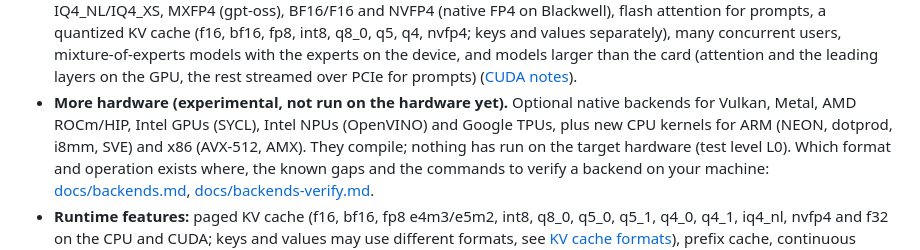
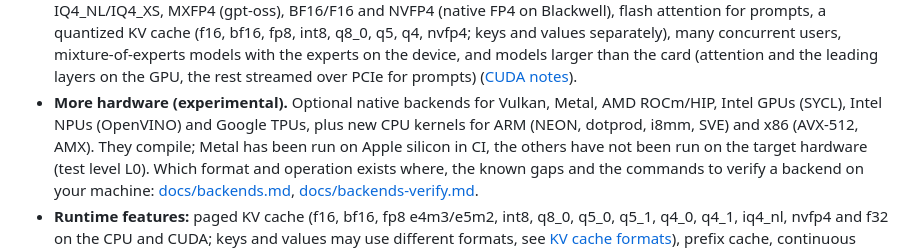
Before and after one commit to Marco-Lu2508/fLLM, a Markdown page: README.md, the part around one of its changes. Rendered like a GitHub page.

```diff
--- a/README.md
+++ b/README.md
@@ -49,8 +88,8 @@ verification tooling; nothing at run time needs it.
   a quantized KV cache (f16, bf16, fp8, int8, q8_0, q5, q4, nvfp4; keys and values separately), many concurrent users, mixture-of-experts models with the experts on the device, and
   models larger than the card (attention and the leading layers on the GPU, the rest streamed over PCIe for prompts)
   ([CUDA notes](docs/gpu-backends.md#cuda-backend---features-cuda)).
-- **More hardware (experimental, not run on the hardware yet).** Optional native backends for Vulkan, Metal, AMD ROCm/HIP, Intel GPUs (SYCL), Intel NPUs
-  (OpenVINO) and Google TPUs, plus new CPU kernels for ARM (NEON, dotprod, i8mm, SVE) and x86 (AVX-512, AMX). They compile; nothing has run on the target hardware
+- **More hardware (experimental).** Optional native backends for Vulkan, Metal, AMD ROCm/HIP, Intel GPUs (SYCL), Intel NPUs
+  (OpenVINO) and Google TPUs, plus new CPU kernels for ARM (NEON, dotprod, i8mm, SVE) and x86 (AVX-512, AMX). They compile; Metal has been run on Apple silicon in CI, the others have not been run on the target hardware
   (test level L0). Which format and operation exists where, the known gaps and the commands to verify a backend on your machine:
   [docs/backends.md](docs/backends.md), [docs/backends-verify.md](docs/backends-verify.md).
 - **Runtime features:** paged KV cache (f16, bf16, fp8 e4m3/e5m2, int8, q8_0, q5_0, q5_1, q4_0, q4_1, iq4_nl, nvfp4 and f32 on the CPU and CUDA; keys and values may use different formats, see [KV cache formats](docs/gpu-backends.md#kv-cache-formats)), prefix cache, continuous batching with
```
Also changed, not shown: other parts of README.md (+39 -0 lines).
